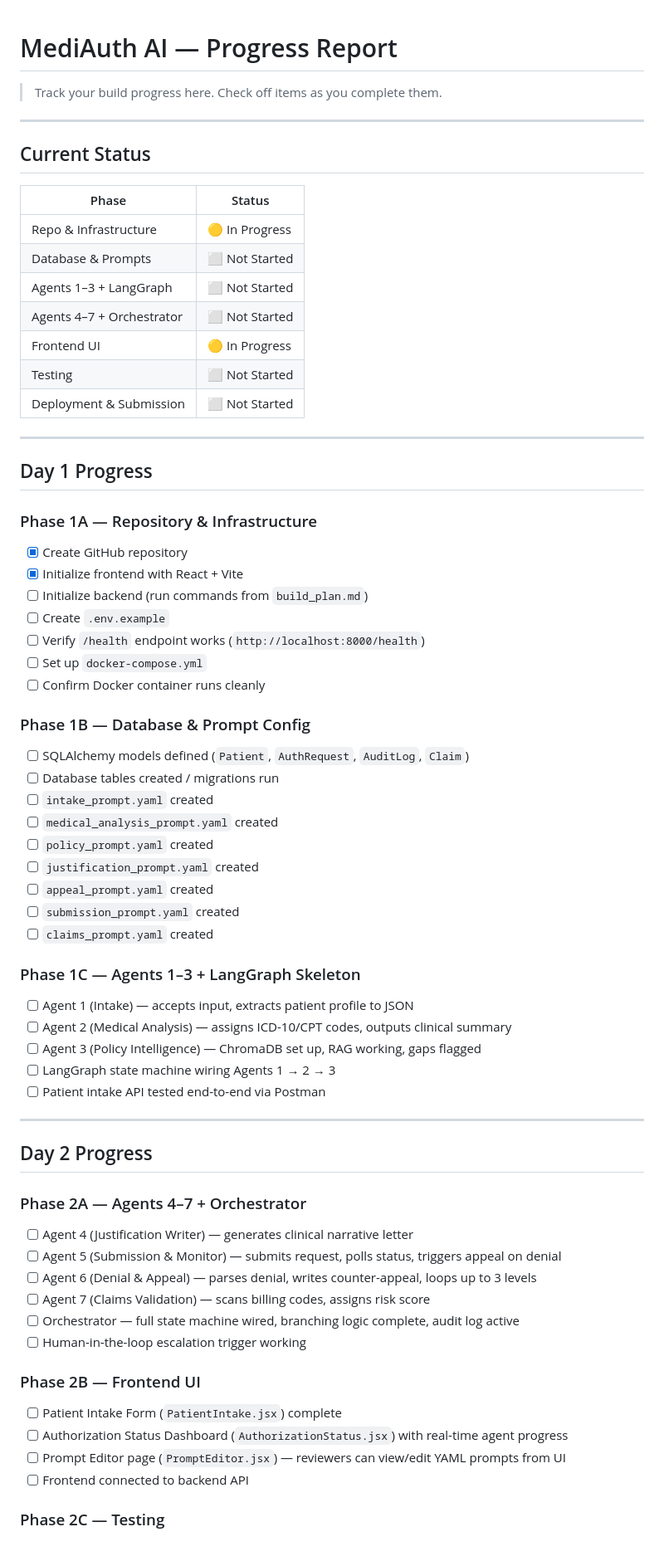
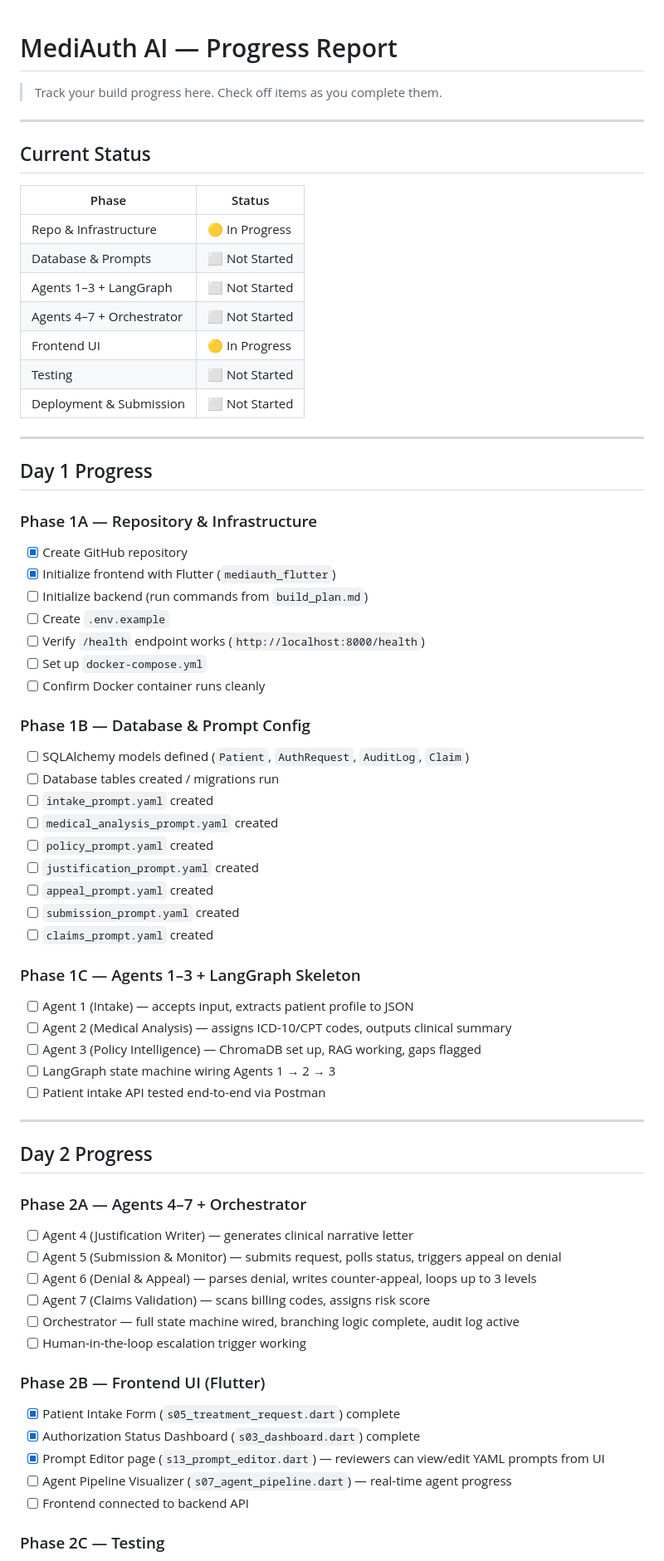
Before and after one commit to JainRamyak/MediAuth-AI, a Markdown page: progress.md, the part around one of its changes. Shown at 83% size. GitHub-like rendering.

Commit message:
Progress Update

```diff
--- a/progress.md
+++ b/progress.md
@@ -1,27 +1,29 @@
 # MediAuth AI — Progress Report
+
 > Track your build progress here. Check off items as you complete them.
 
 ---
 
 ## Current Status
 
-| Phase | Status |
-|-------|--------|
-| Repo & Infrastructure |   🟡 In Progress |
-| Database & Prompts |      ⬜ Not Started |
-| Agents 1–3 + LangGraph |  ⬜ Not Started |
+| Phase                     | Status         |
+| ------------------------- | -------------- |
+| Repo & Infrastructure     | 🟡 In Progress |
+| Database & Prompts        | ⬜ Not Started |
+| Agents 1–3 + LangGraph    | ⬜ Not Started |
 | Agents 4–7 + Orchestrator | ⬜ Not Started |
-| Frontend UI |             🟡 In Progress |
-| Testing |     ⬜ Not Started |
-| Deployment & Submission | ⬜ Not Started |
+| Frontend UI               | 🟡 In Progress |
+| Testing                   | ⬜ Not Started |
+| Deployment & Submission   | ⬜ Not Started |
 
 ---
 
 ## Day 1 Progress
 
 ### Phase 1A — Repository & Infrastructure
+
 - [x] Create GitHub repository
-- [x] Initialize frontend with React + Vite
+- [x] Initialize frontend with Flutter (`mediauth_flutter`)
 - [ ] Initialize backend (run commands from `build_plan.md`)
 - [ ] Create `.env.example`
 - [ ] Verify `/health` endpoint works (`http://localhost:8000/health`)
@@ -29,6 +31,7 @@
 - [ ] Confirm Docker container runs cleanly
 
 ### Phase 1B — Database & Prompt Config
+
 - [ ] SQLAlchemy models defined (`Patient`, `AuthRequest`, `AuditLog`, `Claim`)
 - [ ] Database tables created / migrations run
 - [ ] `intake_prompt.yaml` created
@@ -40,8 +43,10 @@
 - [ ] `claims_prompt.yaml` created
 
 ### Phase 1C — Agents 1–3 + LangGraph Skeleton
+
 - [ ] Agent 1 (Intake) — accepts input, extracts patient profile to JSON
-- [ ] Agent 2 (Medical Analysis) — assigns ICD-10/CPT codes, outputs clinical summary
+- [ ] Agent 2 (Medical Analysis) — assigns ICD-10/CPT codes, outputs clinical
+      summary
 - [ ] Agent 3 (Policy Intelligence) — ChromaDB set up, RAG working, gaps flagged
 - [ ] LangGraph state machine wiring Agents 1 → 2 → 3
 - [ ] Patient intake API tested end-to-end via Postman
@@ -51,17 +56,25 @@
 ## Day 2 Progress
 
 ### Phase 2A — Agents 4–7 + Orchestrator
+
 - [ ] Agent 4 (Justification Writer) — generates clinical narrative letter
-- [ ] Agent 5 (Submission & Monitor) — submits request, polls status, triggers appeal on denial
-- [ ] Agent 6 (Denial & Appeal) — parses denial, writes counter-appeal, loops up to 3 levels
+- [ ] Agent 5 (Submission & Monitor) — submits request, polls status, triggers
+      appeal on denial
+- [ ] Agent 6 (Denial & Appeal) — parses denial, writes counter-appeal, loops up
+      to 3 levels
 - [ ] Agent 7 (Claims Validation) — scans billing codes, assigns risk score
-- [ ] Orchestrator — full state machine wired, branching logic complete, audit log active
+- [ ] Orchestrator — full state machine wired, branching logic complete, audit
+      log active
 - [ ] Human-in-the-loop escalation trigger working
 
-### Phase 2B — Frontend UI
-- [ ] Patient Intake Form (`PatientIntake.jsx`) complete
-- [ ] Authorization Status Dashboard (`AuthorizationStatus.jsx`) with real-time agent progress
-- [ ] Prompt Editor page (`PromptEditor.jsx`) — reviewers can view/edit YAML prompts from UI
+### Phase 2B — Frontend UI (Flutter)
+
+- [x] Patient Intake Form (`s05_treatment_request.dart`) complete
+- [x] Authorization Status Dashboard (`s03_dashboard.dart`) complete
+- [x] Prompt Editor page (`s13_prompt_editor.dart`) — reviewers can view/edit
+      YAML prompts from UI
+- [ ] Agent Pipeline Visualizer (`s07_agent_pipeline.dart`) — real-time agent
+      progress
 - [ ] Frontend connected to backend API
 
 ### Phase 2C — Testing
```
Also changed, not shown: other parts of progress.md (+14 -11 lines).
